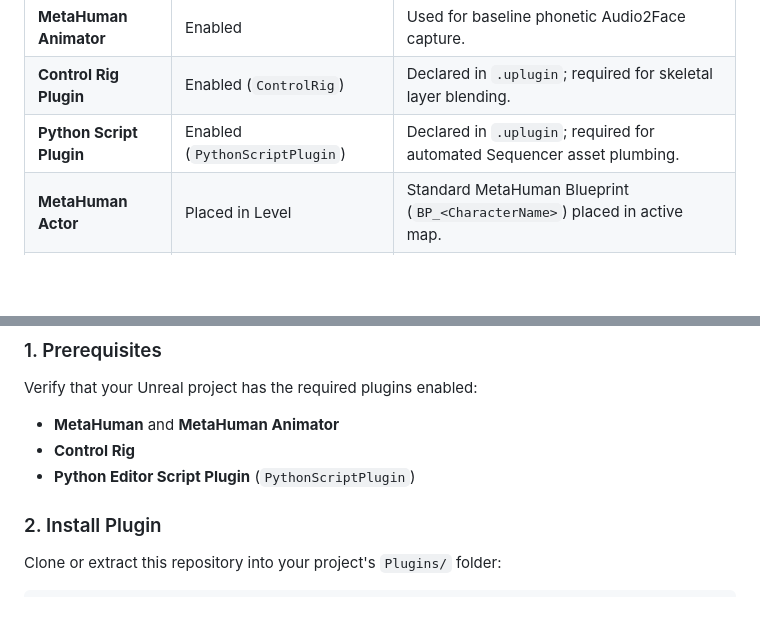
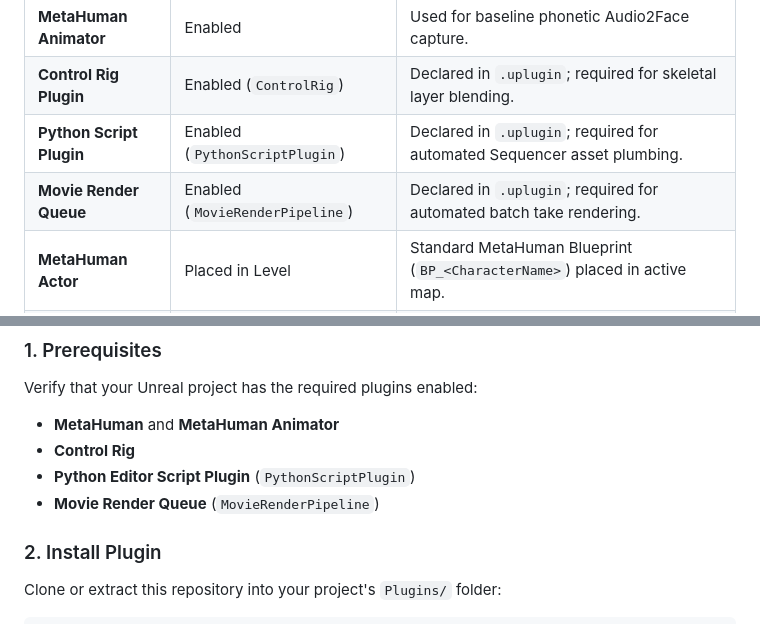
Before and after one commit to drc1985/MetaHuman_Performance_Director_v2, a Markdown page: README.md, 2 parts joined by grey strips. Rendered like a GitHub page; blank space fills up the shorter version.

Commit message:
docs: add MovieRenderPipeline to System Requirements and Prerequisites

```diff
--- a/README.md
+++ b/README.md
@@ -93,6 +93,7 @@ Unlike cloud GenAI services or other comparable tools, MHPD runs **entirely loca
 | **MetaHuman Animator** | Enabled | Used for baseline phonetic Audio2Face capture. |
 | **Control Rig Plugin** | Enabled (`ControlRig`) | Declared in `.uplugin`; required for skeletal layer blending. |
 | **Python Script Plugin** | Enabled (`PythonScriptPlugin`) | Declared in `.uplugin`; required for automated Sequencer asset plumbing. |
+| **Movie Render Queue** | Enabled (`MovieRenderPipeline`) | Declared in `.uplugin`; required for automated batch take rendering. |
 | **MetaHuman Actor** | Placed in Level | Standard MetaHuman Blueprint (`BP_<CharacterName>`) placed in active map. |
 | **Dialogue Audio** | `.wav` Sound Wave | Mono or stereo 16-bit / 44.1 or 48 kHz dialogue sound wave asset. |
 
@@ -196,6 +197,7 @@ Verify that your Unreal project has the required plugins enabled:
 - **MetaHuman** and **MetaHuman Animator**
 - **Control Rig**
 - **Python Editor Script Plugin** (`PythonScriptPlugin`)
+- **Movie Render Queue** (`MovieRenderPipeline`)
 
 ### 2. Install Plugin
 Clone or extract this repository into your project's `Plugins/` folder:
```
